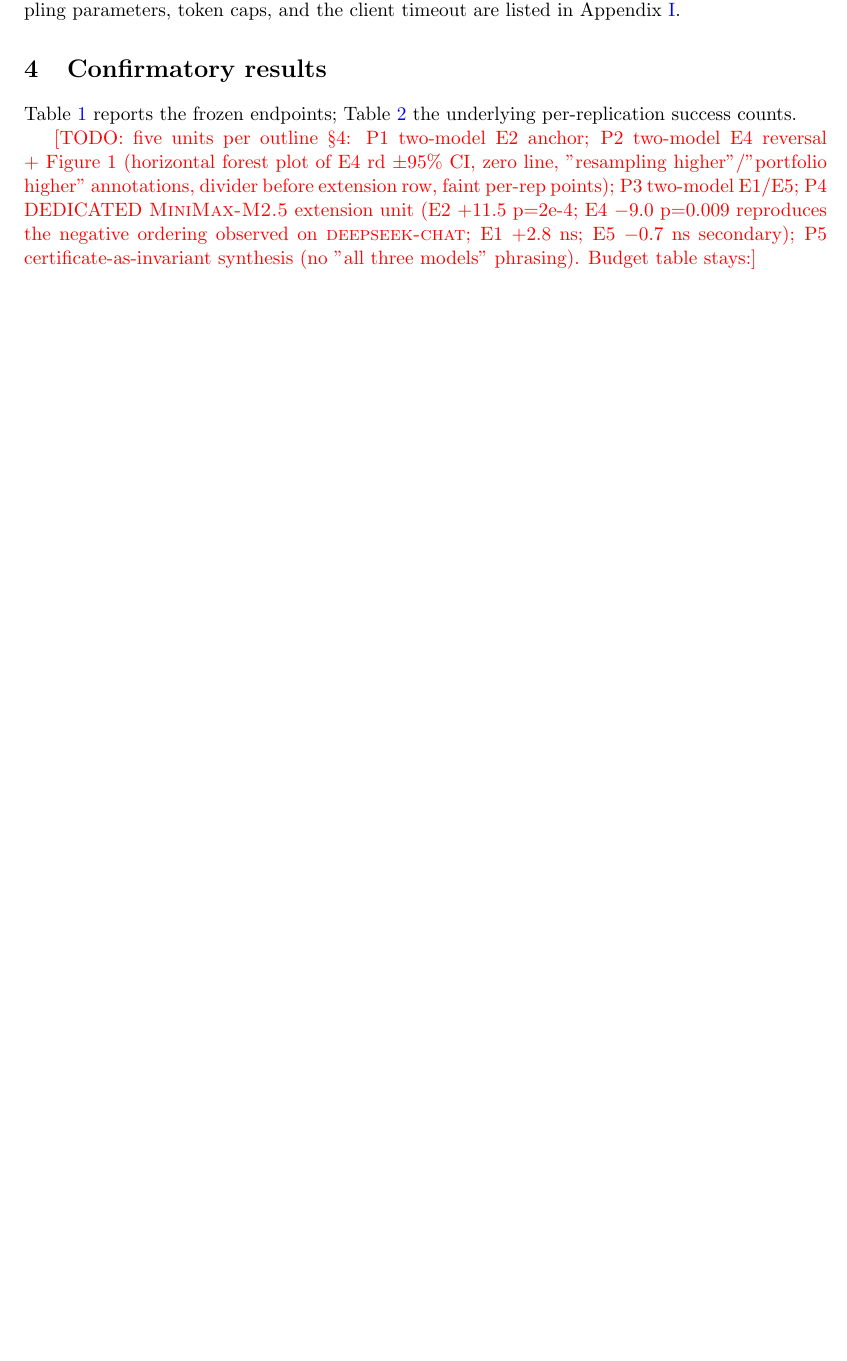
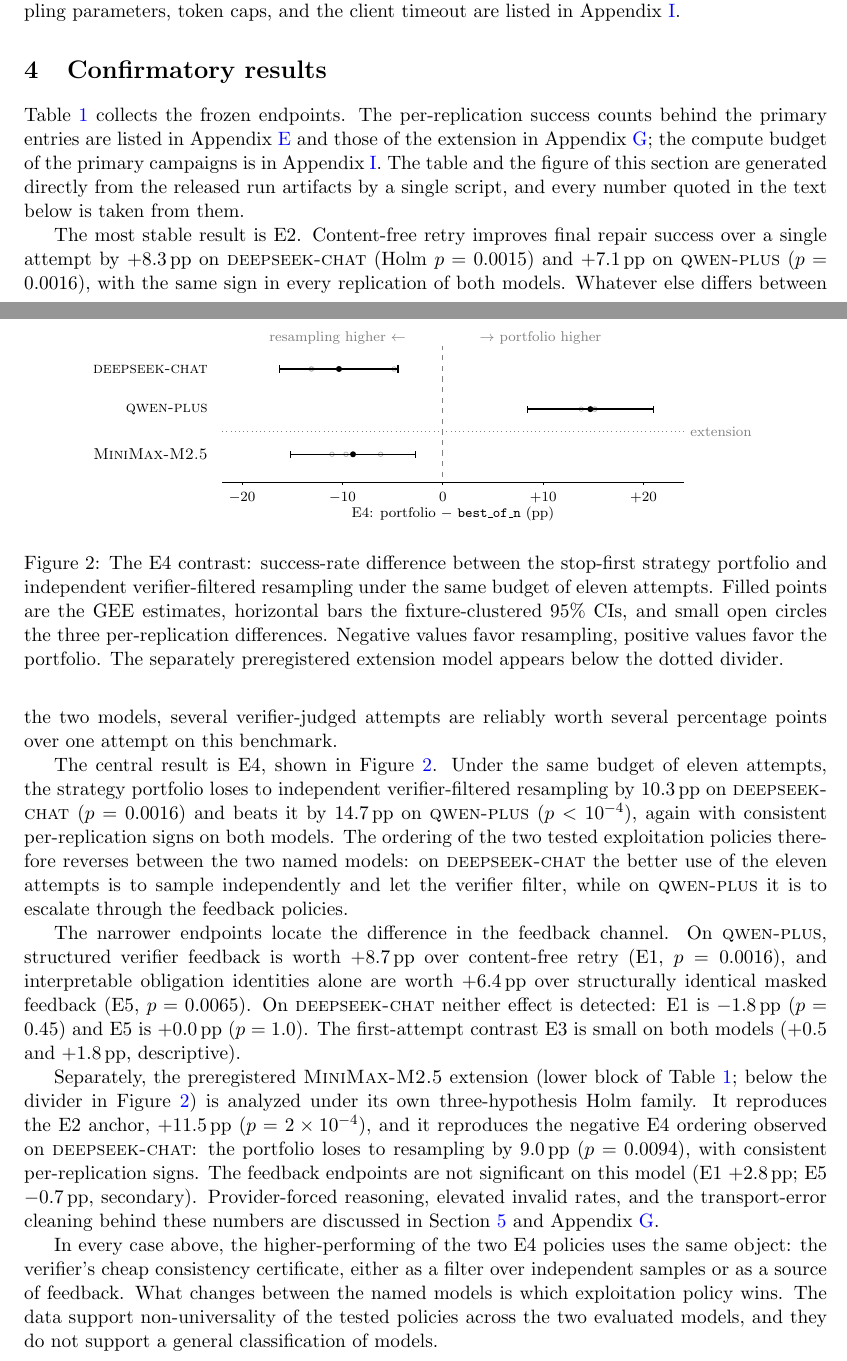
Before and after one commit to xingyang-yu/QFTCert, a LaTeX paper (paper/main.tex, which reads paper/figures/e4_forest.tex): part of page 6 of 10 before the commit and two parts of pages 6 and 7 of 11 after it, the two joined at a grey line, cut so that both start at the same text, the shorter picture padded with empty space. Compiled offline with pdfLaTeX.

Commit message:
paper: section 4 (confirmatory results) + generated Table 1 ext block and E4 forest figure
paper_tables.py now emits the MiniMax extension block (own Holm family,
ladder row order, <1e-4 formatting, texttt endpoint labels) and a TikZ
E4 forest figure generated from the frozen GEE artifacts (per-rep sign
assertion guards the prose claims). Section 4 prose: E2 anchor, E4
reversal + figure, E1/E5, dedicated extension unit, certificate
synthesis. per_rep -> App E, cost -> App I. Machine review: all 14 table
rows + 18 figure coordinates independently recomputed (OK); four
precision fixes folded; re-verify CLEAN-FOR-AUTHOR.

Co-Authored-By: Claude Opus 4.8 <noreply@anthropic.com>

```diff
--- /dev/null
+++ b/paper/figures/e4_forest.tex
@@ -0,0 +1,37 @@
+\begin{tikzpicture}[font=\footnotesize]
+\draw[dashed, gray] (4.40,-0.15) -- (4.40,2.45);
+\draw (0.00,-0.25) -- (9.20,-0.25);
+\draw (0.40,-0.25) -- (0.40,-0.32) node[below] {\scriptsize $-20$};
+\draw (2.40,-0.25) -- (2.40,-0.32) node[below] {\scriptsize $-10$};
+\draw (4.40,-0.25) -- (4.40,-0.32) node[below] {\scriptsize $0$};
+\draw (6.40,-0.25) -- (6.40,-0.32) node[below] {\scriptsize $+10$};
+\draw (8.40,-0.25) -- (8.40,-0.32) node[below] {\scriptsize $+20$};
+\node[below] at (4.60,-0.62) {\scriptsize E4: portfolio $-$ \texttt{best\_of\_n} (pp)};
+\node[anchor=east, gray] at (3.80,2.62) {\scriptsize resampling higher $\leftarrow$};
+\node[anchor=west, gray] at (5.00,2.62) {\scriptsize $\rightarrow$ portfolio higher};
+\draw[dotted, gray] (0.00,0.75) -- (9.20,0.75) node[pos=1, right] {\scriptsize extension};
+\node[anchor=east] at (-0.15,2.0) {\textsc{deepseek-chat}};
+\draw[gray!60] (1.78,2.0) circle (0.045);
+\draw[gray!60] (1.78,2.0) circle (0.045);
+\draw[gray!60] (3.43,2.0) circle (0.045);
+\draw[thick] (1.15,2.0) -- (3.51,2.0);
+\draw[thick] (1.15,1.93) -- (1.15,2.07);
+\draw[thick] (3.51,1.93) -- (3.51,2.07);
+\fill (2.33,2.0) circle (0.06);
+\node[anchor=east] at (-0.15,1.2) {\textsc{qwen-plus}};
+\draw[gray!60] (7.43,1.2) circle (0.045);
+\draw[gray!60] (7.16,1.2) circle (0.045);
+\draw[gray!60] (7.43,1.2) circle (0.045);
+\draw[thick] (6.09,1.2) -- (8.60,1.2);
+\draw[thick] (6.09,1.13) -- (6.09,1.27);
+\draw[thick] (8.60,1.13) -- (8.60,1.27);
+\fill (7.34,1.2) circle (0.06);
+\node[anchor=east] at (-0.15,0.3) {\textsc{MiniMax-M2.5}};
+\draw[gray!60] (2.19,0.3) circle (0.045);
+\draw[gray!60] (2.47,0.3) circle (0.045);
+\draw[gray!60] (3.16,0.3) circle (0.045);
+\draw[thick] (1.36,0.3) -- (3.85,0.3);
+\draw[thick] (1.36,0.22999999999999998) -- (1.36,0.37);
+\draw[thick] (3.85,0.22999999999999998) -- (3.85,0.37);
+\fill (2.61,0.3) circle (0.06);
+\end{tikzpicture}
--- a/paper/main.tex
+++ b/paper/main.tex
@@ -406,8 +406,14 @@ Appendix~\ref{app:repro}.
 \section{Confirmatory results}
 \label{sec:results}
 
-Table~\ref{tab:primary} reports the frozen endpoints; Table~\ref{tab:perrep}
-the underlying per-replication success counts.
+Table~\ref{tab:primary} collects the frozen endpoints. The
+per-replication success counts behind the primary entries are listed in
+Appendix~\ref{app:stats} and those of the extension in
+Appendix~\ref{app:minimax}; the compute budget of the primary campaigns
+is in Appendix~\ref{app:repro}. The table and the figure of this
+section are generated directly from the released run artifacts by a
+single script, and every number quoted in the text below is taken from
+them.
 
 \begin{table}[t]
 \centering
@@ -422,0 +427 @@ blueprint; scripts/paper\_tables.py update}}
+is the separately preregistered \mmcode{} extension with its own
@@ -423,3 +430,4 @@ blueprint; scripts/paper\_tables.py update}}
 \label{tab:primary}
 \end{table}
 
+\begin{figure}[t]
@@ -431,12 +435,59 @@ for every policy, model, and replication.}
-\label{tab:perrep}
-\end{table}
+\input{figures/e4_forest}
+\caption{The E4 contrast: success-rate difference between the
+stop-first strategy portfolio and independent verifier-filtered
+resampling under the same budget of eleven attempts. Filled points are
+the GEE estimates, horizontal bars the fixture-clustered 95\% CIs, and
+small open circles the three per-replication differences. Negative
+values favor resampling, positive values favor the portfolio. The
+separately preregistered extension model appears below the dotted
+divider.}
+\label{fig:e4forest}
+\end{figure}
 
-\todo{five units per outline \S4: P1 two-model E2 anchor; P2 two-model
-E4 reversal + Figure~1 (horizontal forest plot of E4 rd $\pm$95\% CI,
-zero line, "resampling higher"/"portfolio higher" annotations, divider
-before extension row, faint per-rep points); P3 two-model E1/E5; P4
-DEDICATED \mmcode{} extension unit (E2 $+11.5$ p=2e-4; E4 $-9.0$
-p=0.009 reproduces the negative ordering observed on \dscode{}; E1
-$+2.8$ ns; E5 $-0.7$ ns secondary); P5 certificate-as-invariant
-synthesis (no "all three models" phrasing). Budget table stays:}
+The most stable result is E2. Content-free retry improves final repair
+success over a single attempt by $+8.3$\,pp on \dscode{} (Holm
+$p=0.0015$) and $+7.1$\,pp on \qwcode{} ($p=0.0016$), with the same
+sign in every replication of both models. Whatever else differs between
+the two models, several verifier-judged attempts are reliably worth
+several percentage points over one attempt on this benchmark.
 
+The central result is E4, shown in Figure~\ref{fig:e4forest}. Under
+the same budget of eleven attempts, the strategy portfolio loses to
+independent verifier-filtered resampling by $10.3$\,pp on \dscode{}
+($p=0.0016$) and beats it by $14.7$\,pp on \qwcode{} ($p<10^{-4}$),
+again with consistent per-replication signs on both models. The
+ordering of the two tested exploitation policies therefore reverses
+between the two named models: on \dscode{} the better use of the
+eleven attempts is to sample independently and let the verifier
+filter, while on \qwcode{} it is to escalate through the feedback
+policies.
+
+The narrower endpoints locate the difference in the feedback channel.
+On \qwcode{}, structured verifier feedback is worth $+8.7$\,pp over
+content-free retry (E1, $p=0.0016$), and interpretable obligation
+identities alone are worth $+6.4$\,pp over structurally identical
+masked feedback (E5, $p=0.0065$). On \dscode{} neither effect is
+detected: E1 is $-1.8$\,pp ($p=0.45$) and E5 is $+0.0$\,pp ($p=1.0$).
+The first-attempt contrast E3 is small on both models ($+0.5$ and
+$+1.8$\,pp, descriptive).
+
+Separately, the preregistered \mmcode{} extension (lower block of
+Table~\ref{tab:primary}; below the divider in
+Figure~\ref{fig:e4forest}) is analyzed under its own three-hypothesis
+Holm family. It reproduces the E2 anchor, $+11.5$\,pp
+($p=2\times10^{-4}$), and it reproduces the negative E4 ordering
+observed on \dscode{}: the portfolio loses to resampling by
+$9.0$\,pp ($p=0.0094$), with consistent per-replication signs. The
+feedback endpoints are not significant on this model (E1 $+2.8$\,pp;
+E5 $-0.7$\,pp, secondary). Provider-forced reasoning, elevated invalid
+rates, and the transport-error cleaning behind these numbers are
+discussed in Section~\ref{sec:discussion} and
+Appendix~\ref{app:minimax}.
+
+In every case above, the higher-performing of the two E4 policies
+uses the same object: the verifier's cheap consistency certificate,
+either as a filter over independent samples or as a source of
+feedback. What changes between the named models is which
+exploitation policy wins. The data support non-universality of the
+tested policies across the two evaluated models, and they do not
+support a general classification of models.
```
Also changed, not shown: paper/tables/primary.tex (+17 -10 lines), paper/main.tex (54 more changed lines), 1 other file.
